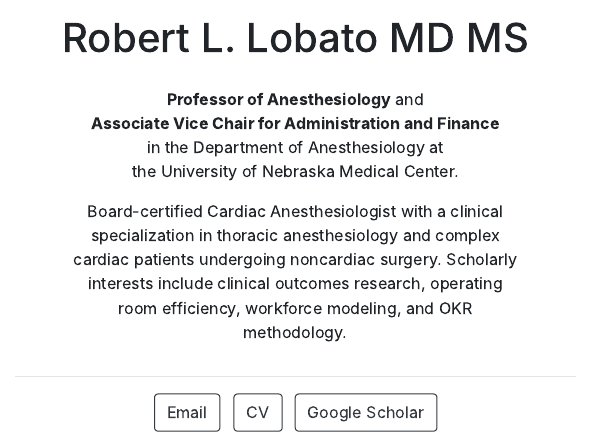
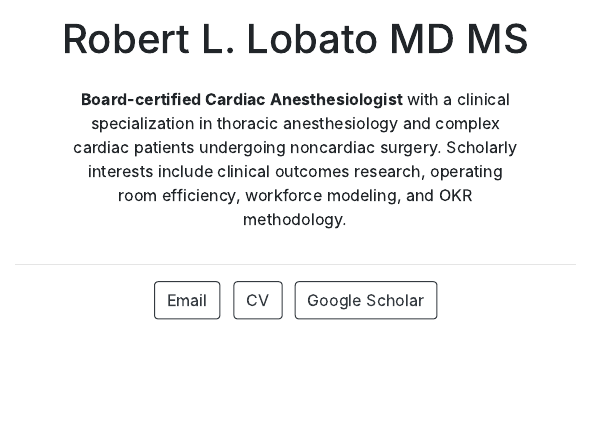
Before and after one commit to RobertLobato/robertlobato.github.io, an R Markdown document (index.Rmd): the page in a window 1100 px wide, from 310 px down before the commit and from 360 px down after it, so that both start at the same text. The pictures show the output file index.html that the author committed with the source, opened offline.

Commit message:
Update May 2024 with UNMC departure

```diff
--- a/index.Rmd
+++ b/index.Rmd
@@ -18,11 +18,9 @@ output:
 
 <!-- ## Bio -->
 
-**Professor of Anesthesiology** and<br>**Associate Vice Chair for Administration and Finance**<br>in the Department of Anesthesiology at<br>the University of Nebraska Medical Center.
+**Board-certified Cardiac Anesthesiologist** with a clinical specialization in thoracic anesthesiology and complex cardiac patients undergoing noncardiac surgery. Scholarly interests include clinical outcomes research, operating room efficiency, workforce modeling, and OKR methodology.
 
-Board-certified Cardiac Anesthesiologist with a clinical specialization in thoracic anesthesiology and complex cardiac patients undergoing noncardiac surgery. Scholarly interests include clinical outcomes research, operating room efficiency, workforce modeling, and OKR methodology.
-
-<!-- ## Medical Education and Training -->
+<!-- #### Medical Education and Training -->
 
 <!-- **Duke University Medical Center**<br> -->
 <!-- Anesthesiology Residency and<br> -->
```
Also changed, not shown: curriculum_vitae/Robert_L_Lobato_CV.pdf, index.html.
